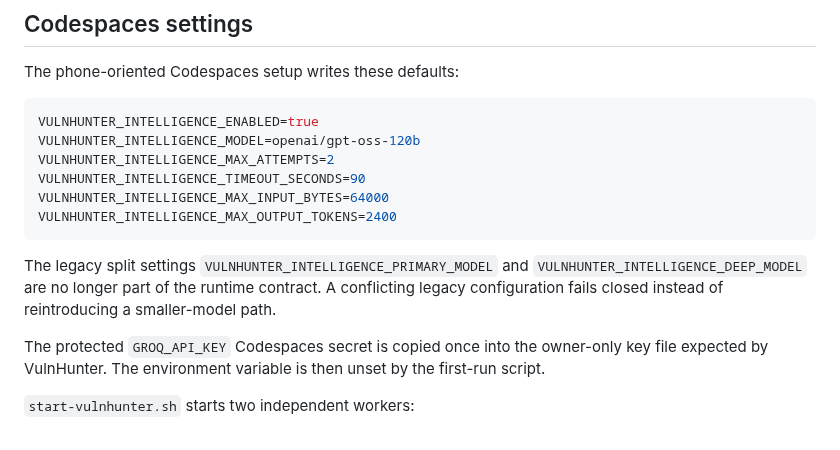
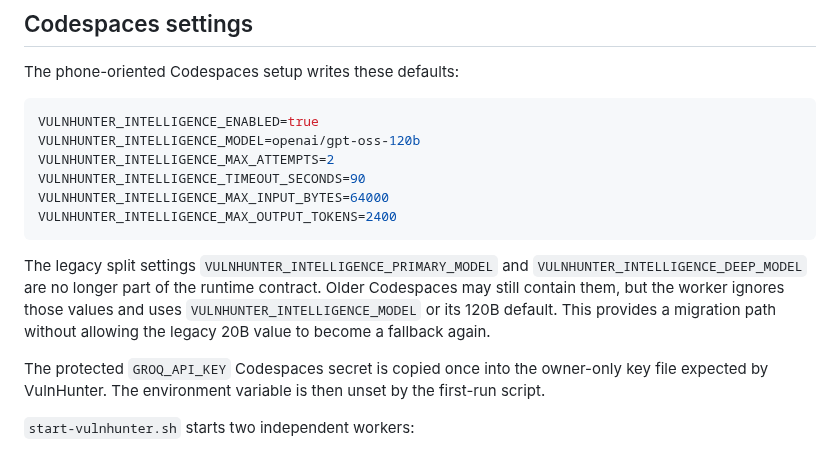
Before and after one commit to emmy16-glitch/vulnhunter-ai-work, a Markdown page: docs/product/ADVISORY_REASONING.md, the part around the change. Rendered like a GitHub page.

Commit message:
Document legacy split-model migration behavior

````diff
--- a/docs/product/ADVISORY_REASONING.md
+++ b/docs/product/ADVISORY_REASONING.md
@@ -84,7 +84,7 @@ VULNHUNTER_INTELLIGENCE_MAX_INPUT_BYTES=64000
 VULNHUNTER_INTELLIGENCE_MAX_OUTPUT_TOKENS=2400
 ```
 
-The legacy split settings `VULNHUNTER_INTELLIGENCE_PRIMARY_MODEL` and `VULNHUNTER_INTELLIGENCE_DEEP_MODEL` are no longer part of the runtime contract. A conflicting legacy configuration fails closed instead of reintroducing a smaller-model path.
+The legacy split settings `VULNHUNTER_INTELLIGENCE_PRIMARY_MODEL` and `VULNHUNTER_INTELLIGENCE_DEEP_MODEL` are no longer part of the runtime contract. Older Codespaces may still contain them, but the worker ignores those values and uses `VULNHUNTER_INTELLIGENCE_MODEL` or its 120B default. This provides a migration path without allowing the legacy 20B value to become a fallback again.
 
 The protected `GROQ_API_KEY` Codespaces secret is copied once into the owner-only key file expected by VulnHunter. The environment variable is then unset by the first-run script.
 
````
